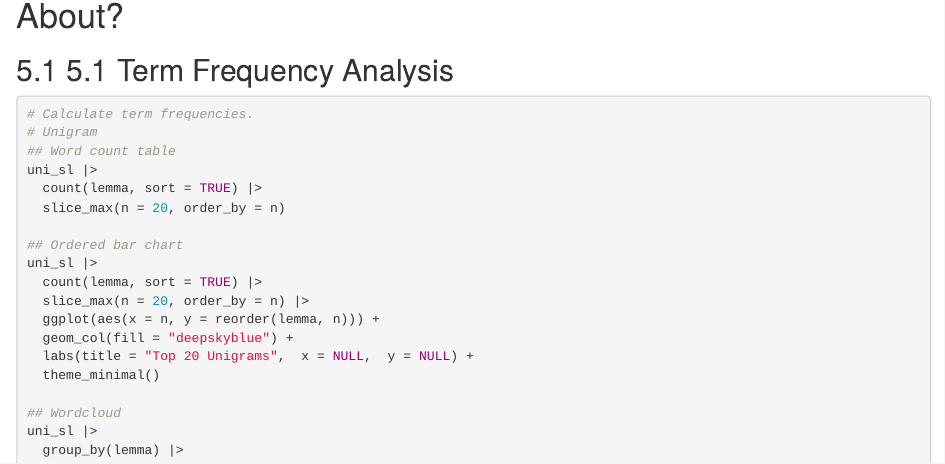
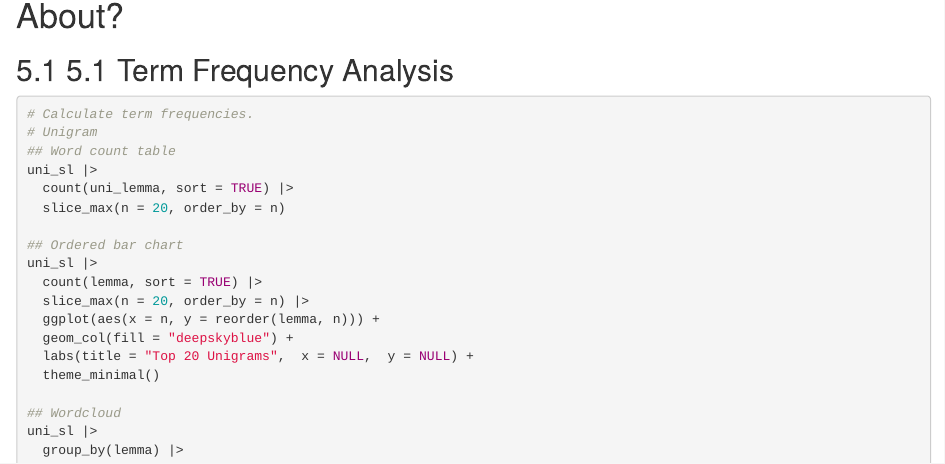
Before and after one commit to sm-milton/fonterra-social-media-analytics, an R Markdown document (Submission_Final.Rmd): the page in a window 1100 px wide, from 11810 px down. Rendered offline with R 4.5, knitr and Pandoc, with nearby package versions; the code chunks are not run, so their results and figures are left out.

Commit message:
Term Frequency Analysis

```diff
--- a/Submission_Final.Rmd
+++ b/Submission_Final.Rmd
@@ -614,7 +614,7 @@ rm(g1, g2, g3, g4, g5, g6, g7, g8, g9, g10, g11, g12, g13, g14, g15, g16, g17, g
 # Unigram
 ## Word count table
 uni_sl |>
-  count(lemma, sort = TRUE) |>
+  count(uni_lemma, sort = TRUE) |>
   slice_max(n = 20, order_by = n)
 
 ## Ordered bar chart
```
Also changed, not shown: 2 other files.
